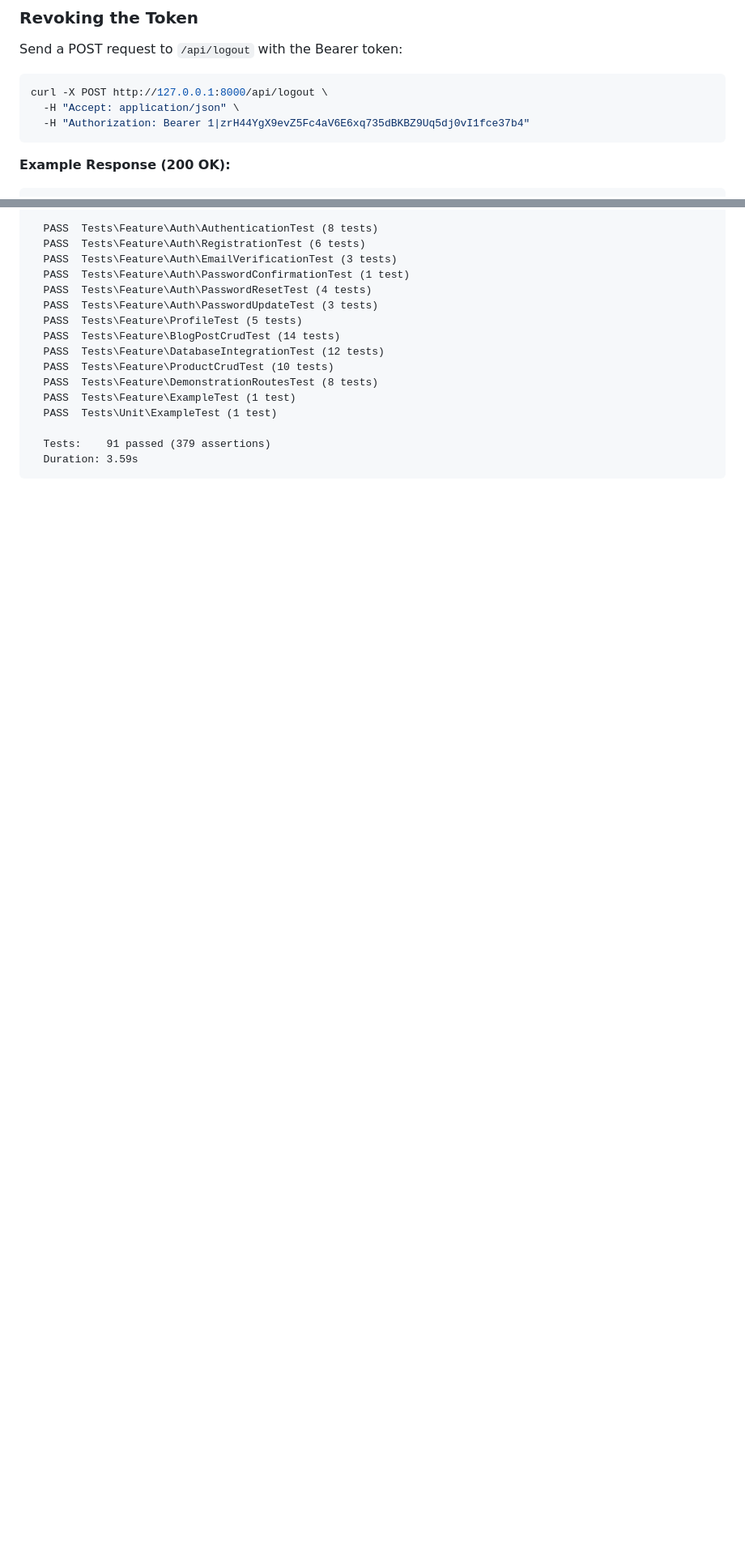
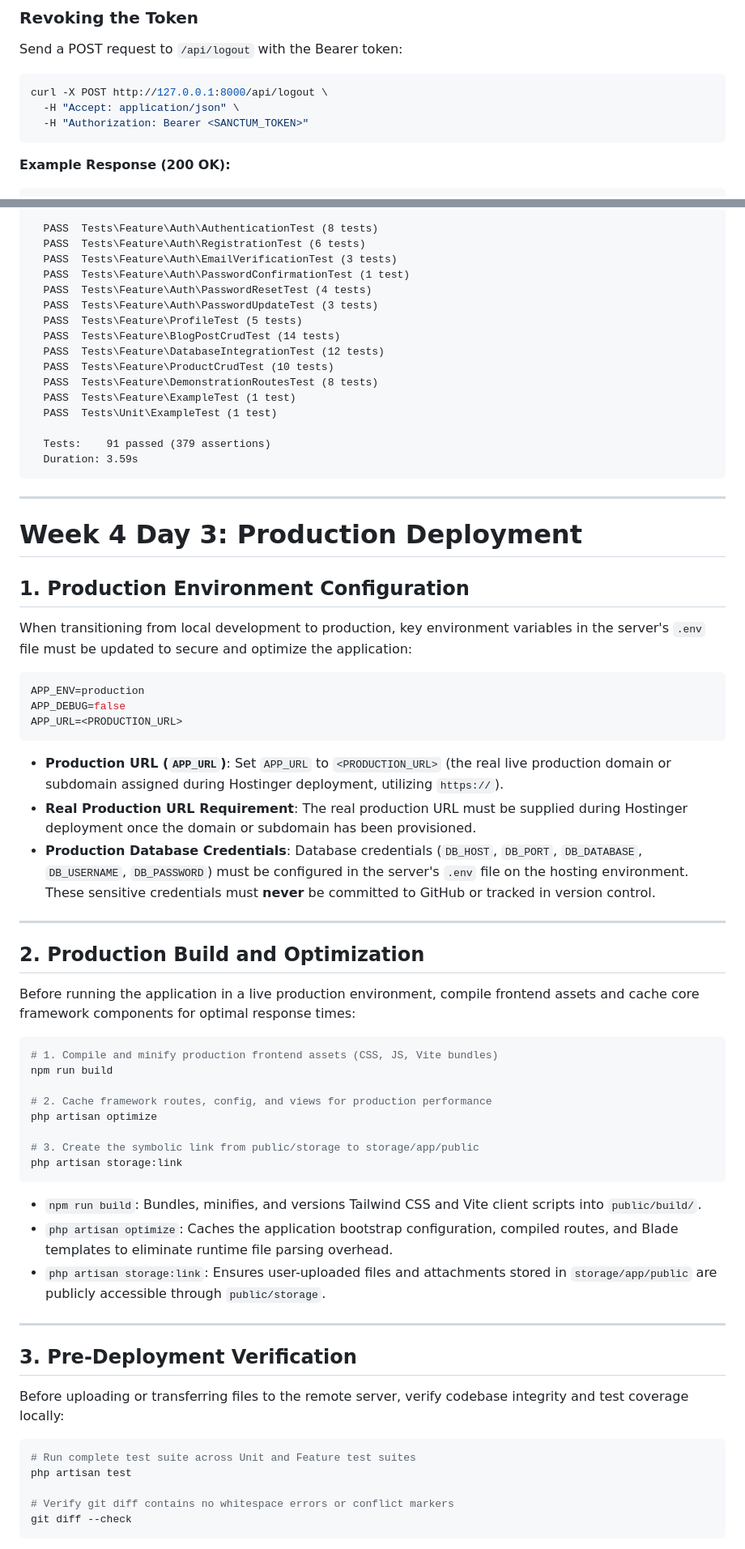
Before and after one commit to Sachidanandanayak/cynaris-internship-project, a Markdown page: laravel_basics/README.md, 2 parts joined by grey strips. Shown at 81% size. Rendered like a GitHub page; blank space fills up the shorter version.

Commit message:
feat: deployment week-4-day-3 complete

````diff
--- a/laravel_basics/README.md
+++ b/laravel_basics/README.md
@@ -1282,7 +1282,7 @@ Send a POST request to `/api/logout` with the Bearer token:
 ```bash
 curl -X POST http://127.0.0.1:8000/api/logout \
   -H "Accept: application/json" \
-  -H "Authorization: Bearer 1|zrH44YgX9evZ5Fc4aV6E6xq735dBKBZ9Uq5dj0vI1fce37b4"
+  -H "Authorization: Bearer <SANCTUM_TOKEN>"
 ```
 
 **Example Response (200 OK):**
@@ -1388,3 +1388,54 @@ php artisan test
   Tests:    91 passed (379 assertions)
   Duration: 3.59s
 ```
+
+---
+
+# Week 4 Day 3: Production Deployment
+
+## 1. Production Environment Configuration
+When transitioning from local development to production, key environment variables in the server's `.env` file must be updated to secure and optimize the application:
+
+```ini
+APP_ENV=production
+APP_DEBUG=false
+APP_URL=<PRODUCTION_URL>
+```
+
+- **Production URL (`APP_URL`)**: Set `APP_URL` to `<PRODUCTION_URL>` (the real live production domain or subdomain assigned during Hostinger deployment, utilizing `https://`).
+- **Real Production URL Requirement**: The real production URL must be supplied during Hostinger deployment once the domain or subdomain has been provisioned.
+- **Production Database Credentials**: Database credentials (`DB_HOST`, `DB_PORT`, `DB_DATABASE`, `DB_USERNAME`, `DB_PASSWORD`) must be configured in the server's `.env` file on the hosting environment. These sensitive credentials must **never** be committed to GitHub or tracked in version control.
+
+---
+
+## 2. Production Build and Optimization
+Before running the application in a live production environment, compile frontend assets and cache core framework components for optimal response times:
+
+```bash
+# 1. Compile and minify production frontend assets (CSS, JS, Vite bundles)
+npm run build
+
+# 2. Cache framework routes, config, and views for production performance
+php artisan optimize
+
+# 3. Create the symbolic link from public/storage to storage/app/public
+php artisan storage:link
+```
+
+- `npm run build`: Bundles, minifies, and versions Tailwind CSS and Vite client scripts into `public/build/`.
+- `php artisan optimize`: Caches the application bootstrap configuration, compiled routes, and Blade templates to eliminate runtime file parsing overhead.
+- `php artisan storage:link`: Ensures user-uploaded files and attachments stored in `storage/app/public` are publicly accessible through `public/storage`.
+
+---
+
+## 3. Pre-Deployment Verification
+Before uploading or transferring files to the remote server, verify codebase integrity and test coverage locally:
+
+```bash
+# Run complete test suite across Unit and Feature test suites
+php artisan test
+
+# Verify git diff contains no whitespace errors or conflict markers
+git diff --check
+```
+
````
Also changed, not shown: other parts of laravel_basics/README.md (+66 -2 lines).
